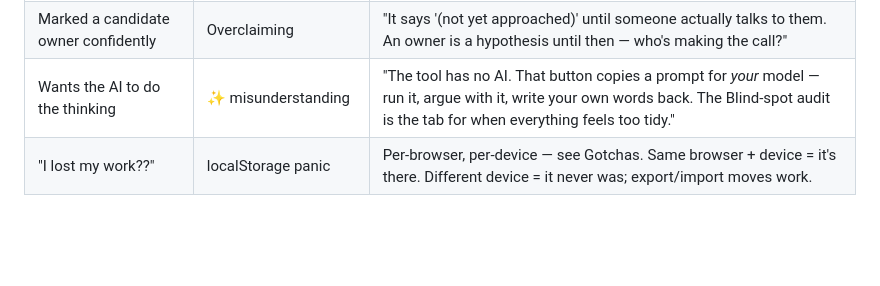
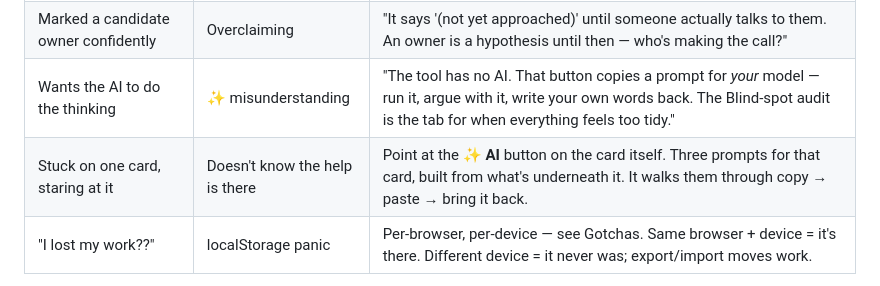
Before and after one commit to TheUpskillingLabs/clustertest, a Markdown page: docs/PODSQUAD-ONBOARDING.md, the part around the change. GitHub-like rendering; blank space fills up the shorter version.

```diff
--- a/docs/PODSQUAD-ONBOARDING.md
+++ b/docs/PODSQUAD-ONBOARDING.md
@@ -131,6 +131,7 @@ You'll still be the one standing next to a stuck participant on July 25 — and
 | Wrote a "paradox" that's a complaint | Sharpness problem | Run the self-check with them: does the fix undo itself ("X requires not-X")? Who *benefits* from it persisting? A paradox nobody profits from is usually a misreading. |
 | Marked a candidate owner confidently | Overclaiming | "It says '(not yet approached)' until someone actually talks to them. An owner is a hypothesis until then — who's making the call?" |
 | Wants the AI to do the thinking | ✨ misunderstanding | "The tool has no AI. That button copies a prompt for *your* model — run it, argue with it, write your own words back. The Blind-spot audit is the tab for when everything feels too tidy." |
+| Stuck on one card, staring at it | Doesn't know the help is there | Point at the ✨ **AI** button on the card itself. Three prompts for that card, built from what's underneath it. It walks them through copy → paste → bring it back. |
 | "I lost my work??" | localStorage panic | Per-browser, per-device — see Gotchas. Same browser + device = it's there. Different device = it never was; export/import moves work. |
 
 And now the builder's corollary: every row you add to this table from the field is either a facilitation note *or a bug in the design*. When it's the design — change the design.
```
Also changed, not shown: README.md (+14 -1 lines), docs/CLEANUP-2026-07.md (+21 -3 lines).
